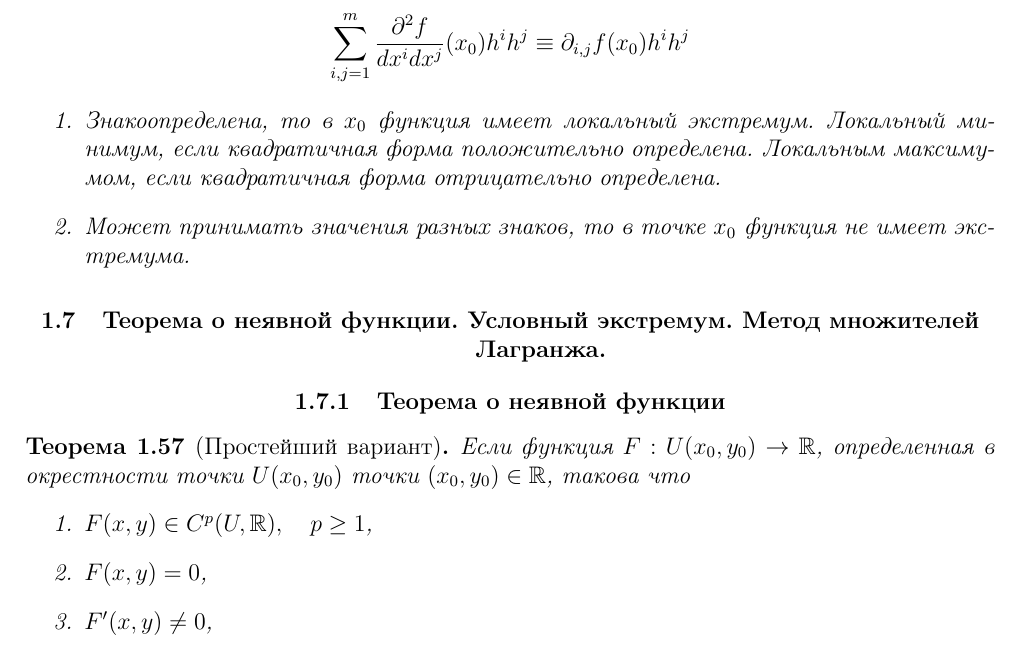
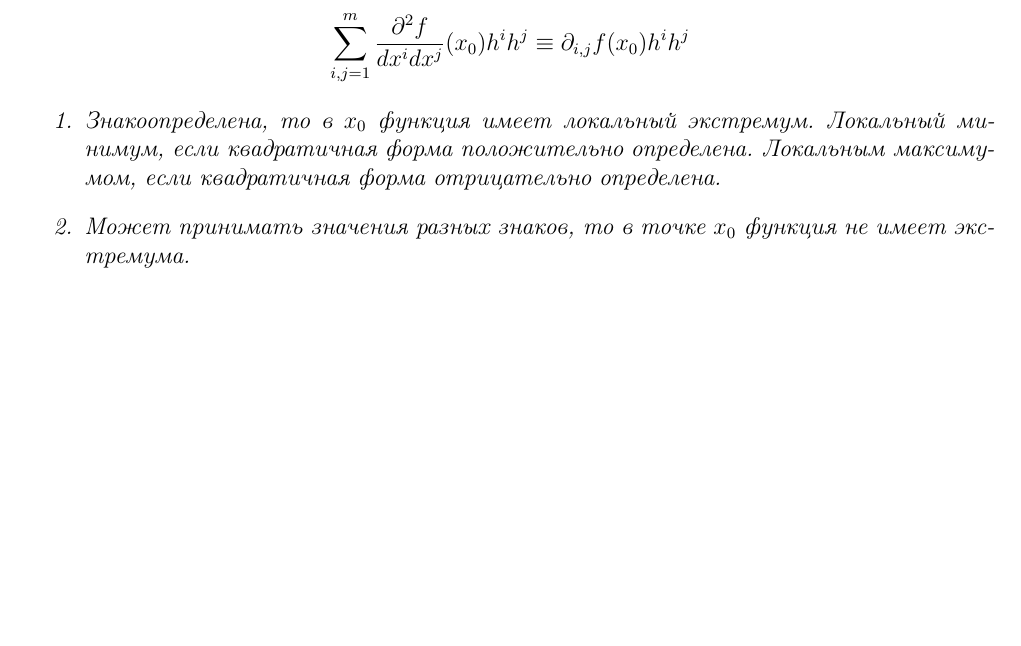
Before and after one commit to ilvokhin/master-intro, a LaTeX document (src/main.tex): part of page 16 of 28, cut so that both start at the same text, the shorter picture padded with empty space. Compiled offline with pdfLaTeX.

Commit message:
Revert "add 7 question"
This reverts commit c13a873a962926210597ade9b83addd2583aabe1.

```diff
--- a/src/main.tex
+++ b/src/main.tex
@@ -892,22 +892,7 @@ $$
 % Источники:
 % 1. Зорич, страницы 504-539
 
-\section{Теорема о неявной функции. Условный экстремум. Метод множителей Лагранжа.}
-
-\subsection{Теорема о неявной функции}
-\begin{theorem}[Простейший вариант]
-Если функция $F: U(x_0, y_0) \rightarrow \R$, определенная в окрестности
-точки $U(x_0, y_0)$ точки $(x_0, y_0) \in \R$, такова что
-\begin{enumerate}
-\item $F(x, y) \in C^p(U, \R),\quad p \ge 1$,
-\item $F(x, y) = 0$,
-\item $F'(x, y) \ne 0$,
-\end{enumerate}
-\end{theorem}
-
-% Источники:
-% 1. Зорич, страницы 557-
-
+%\section{}
 
 \chapter{Линейная алгебра и аналитическая геометрия}
 
```
